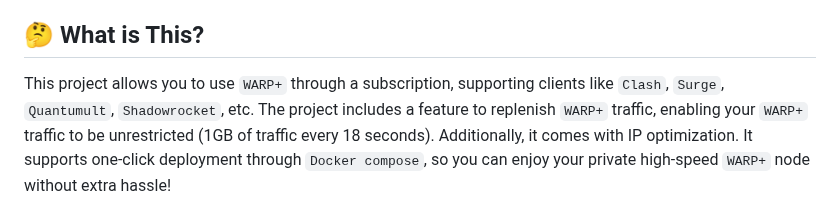
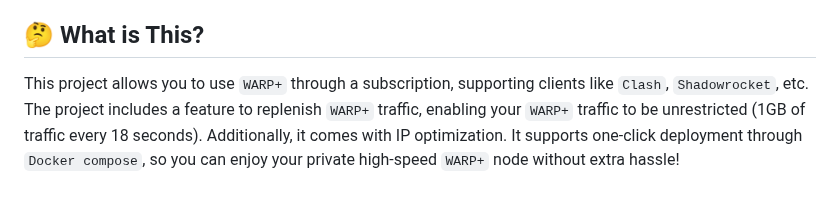
Before and after one commit to vvbbnn00/WARP-Clash-API, a Markdown page: README_en.md, the part around the change. Rendered like a GitHub page.

```diff
--- a/README_en.md
+++ b/README_en.md
@@ -9,7 +9,7 @@
 ## 🤔 What is This?
 
 This project allows you to use `WARP+` through a subscription, supporting clients
-like `Clash`, `Surge`, `Quantumult`, `Shadowrocket`, etc. The project includes a feature to replenish `WARP+` traffic,
+like `Clash`, `Shadowrocket`, etc. The project includes a feature to replenish `WARP+` traffic,
 enabling your `WARP+` traffic to be unrestricted (1GB of traffic every 18 seconds). Additionally, it comes with IP
 optimization. It supports one-click deployment through `Docker compose`, so you can enjoy your private
 high-speed `WARP+` node without extra hassle!
```
Also changed, not shown: README.md (+1 -1 lines).
